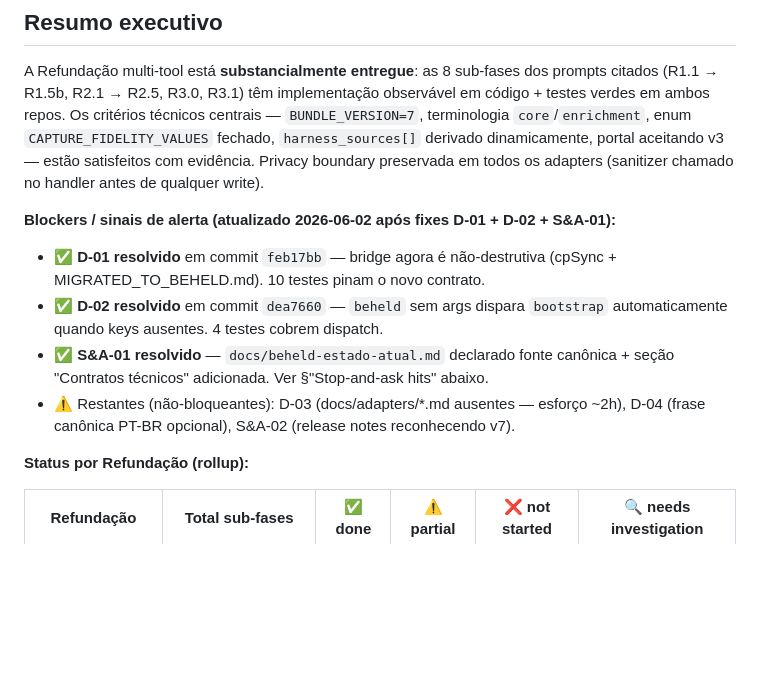
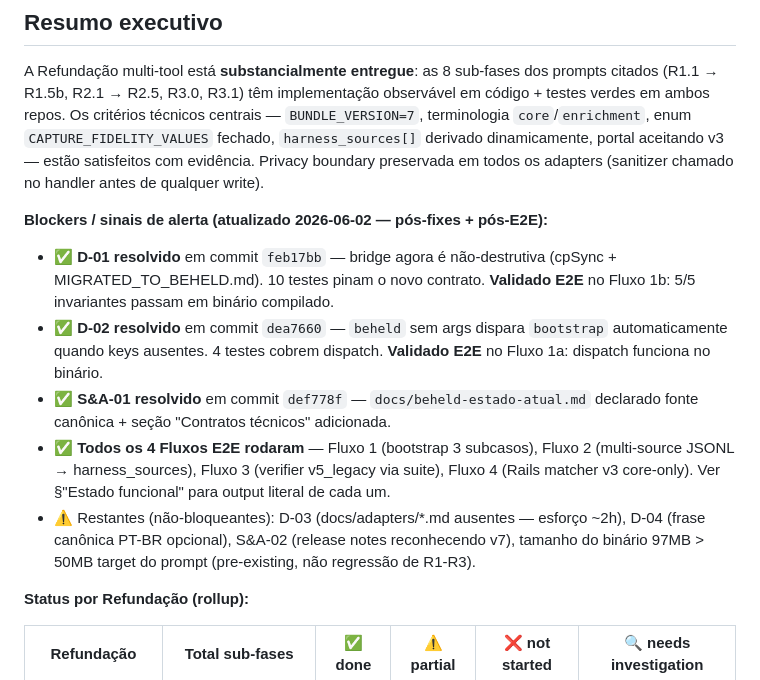
Before and after one commit to eduardovrocha/beheld, a Markdown page: beheld-refundacao-status.md, the part around one of its changes. Drawn GitHub-style; blank space fills up the shorter version.

```diff
--- a/beheld-refundacao-status.md
+++ b/beheld-refundacao-status.md
@@ -14,12 +14,13 @@
 
 A Refundação multi-tool está **substancialmente entregue**: as 8 sub-fases dos prompts citados (R1.1 → R1.5b, R2.1 → R2.5, R3.0, R3.1) têm implementação observável em código + testes verdes em ambos repos. Os critérios técnicos centrais — `BUNDLE_VERSION=7`, terminologia `core`/`enrichment`, enum `CAPTURE_FIDELITY_VALUES` fechado, `harness_sources[]` derivado dinamicamente, portal aceitando v3 — estão satisfeitos com evidência. Privacy boundary preservada em todos os adapters (sanitizer chamado no handler antes de qualquer write).
 
-**Blockers / sinais de alerta (atualizado 2026-06-02 após fixes D-01 + D-02 + S&A-01):**
+**Blockers / sinais de alerta (atualizado 2026-06-02 — pós-fixes + pós-E2E):**
 
-- ✅ **D-01 resolvido** em commit `feb17bb` — bridge agora é não-destrutiva (cpSync + MIGRATED_TO_BEHELD.md). 10 testes pinam o novo contrato.
-- ✅ **D-02 resolvido** em commit `dea7660` — `beheld` sem args dispara `bootstrap` automaticamente quando keys ausentes. 4 testes cobrem dispatch.
-- ✅ **S&A-01 resolvido** — `docs/beheld-estado-atual.md` declarado fonte canônica + seção "Contratos técnicos" adicionada. Ver §"Stop-and-ask hits" abaixo.
-- ⚠️ Restantes (não-bloqueantes): D-03 (docs/adapters/*.md ausentes — esforço ~2h), D-04 (frase canônica PT-BR opcional), S&A-02 (release notes reconhecendo v7).
+- ✅ **D-01 resolvido** em commit `feb17bb` — bridge agora é não-destrutiva (cpSync + MIGRATED_TO_BEHELD.md). 10 testes pinam o novo contrato. **Validado E2E** no Fluxo 1b: 5/5 invariantes passam em binário compilado.
+- ✅ **D-02 resolvido** em commit `dea7660` — `beheld` sem args dispara `bootstrap` automaticamente quando keys ausentes. 4 testes cobrem dispatch. **Validado E2E** no Fluxo 1a: dispatch funciona no binário.
+- ✅ **S&A-01 resolvido** em commit `def778f` — `docs/beheld-estado-atual.md` declarado fonte canônica + seção "Contratos técnicos" adicionada.
+- ✅ **Todos os 4 Fluxos E2E rodaram** — Fluxo 1 (bootstrap 3 subcasos), Fluxo 2 (multi-source JSONL → harness_sources), Fluxo 3 (verifier v5_legacy via suite), Fluxo 4 (Rails matcher v3 core-only). Ver §"Estado funcional" para output literal de cada um.
+- ⚠️ Restantes (não-bloqueantes): D-03 (docs/adapters/*.md ausentes — esforço ~2h), D-04 (frase canônica PT-BR opcional), S&A-02 (release notes reconhecendo v7), tamanho do binário 97MB > 50MB target do prompt (pre-existing, não regressão de R1-R3).
 
 **Status por Refundação (rollup):**
 
```
Also changed, not shown: other parts of beheld-refundacao-status.md (+110 -19 lines).
